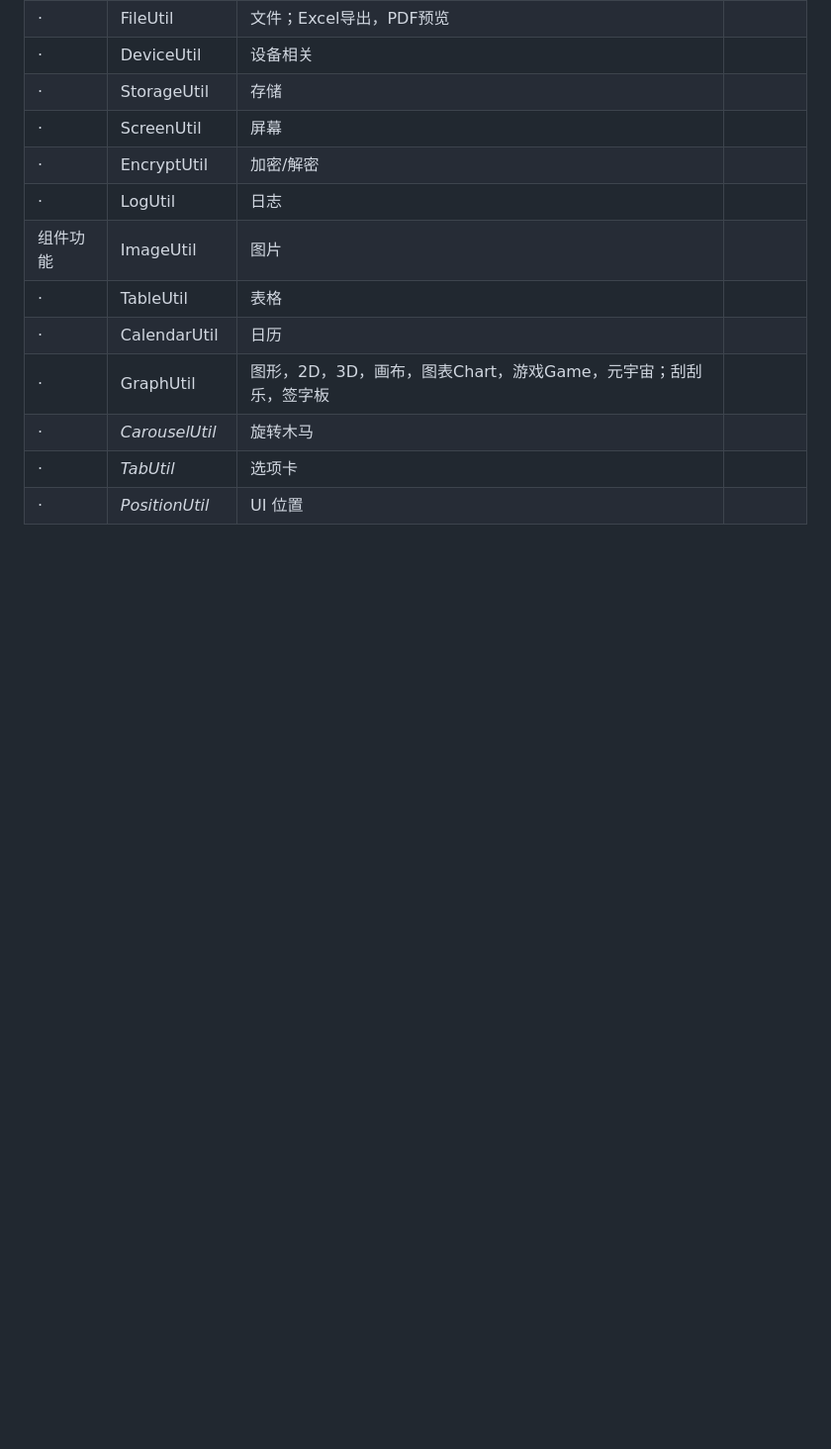
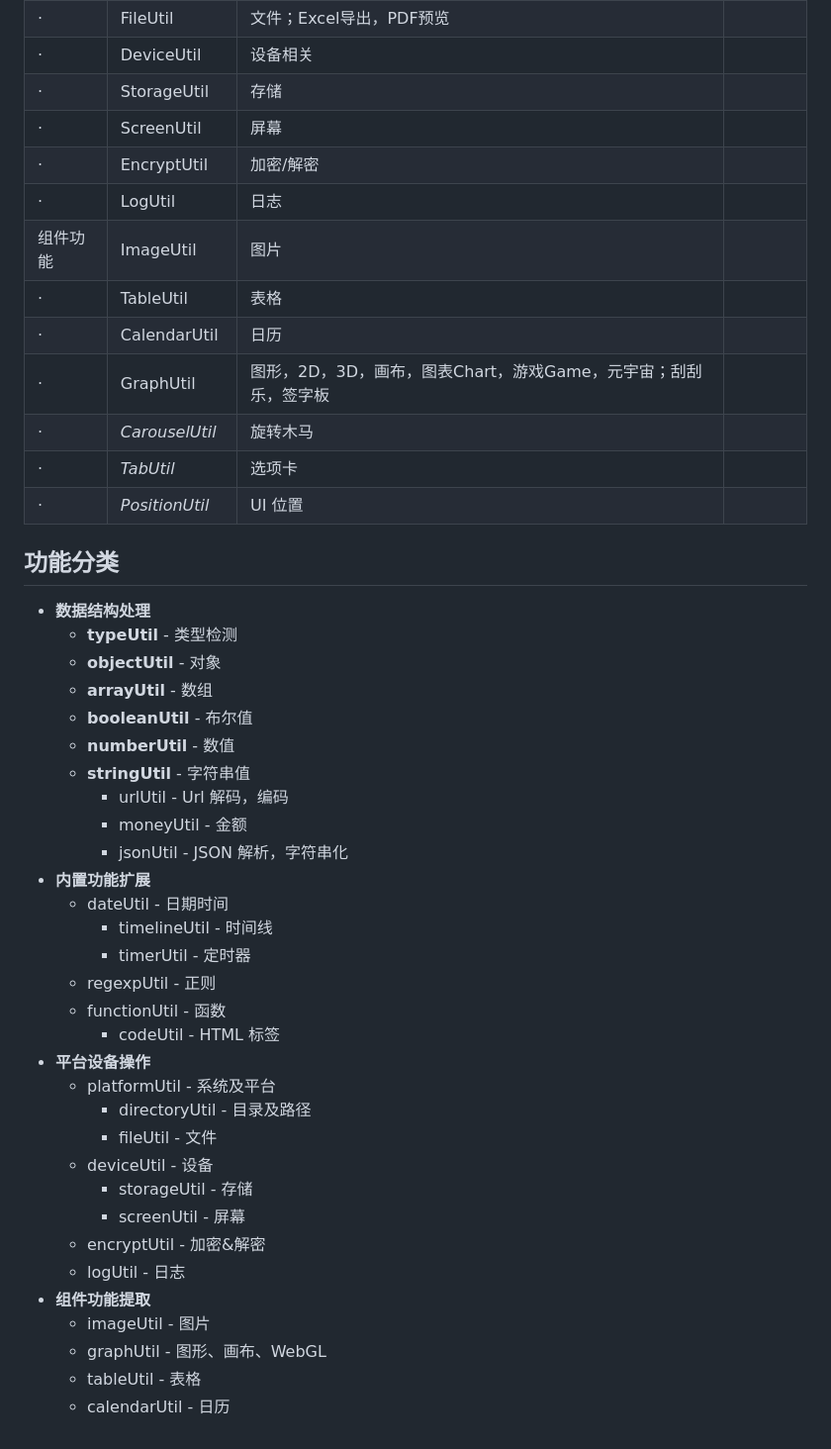
Before and after one commit to yincw/dora, a Markdown page: tutorials/说明.md, the part around the change. Shown: that part at 99% size. GitHub-like rendering; blank space fills up the shorter version.

```diff
--- a/tutorials/说明.md
+++ b/tutorials/说明.md
@@ -46,3 +46,38 @@ system | JS | 'system' | SystemJS 规范，SystemJS 模块，System.register
 · | _CarouselUtil_ | 旋转木马
 · | _TabUtil_ | 选项卡
 · | _PositionUtil_ | UI 位置
+
+
+## 功能分类
+
+- **数据结构处理**
+  - **typeUtil** - 类型检测
+  - **objectUtil** - 对象
+  - **arrayUtil** - 数组
+  - **booleanUtil** - 布尔值
+  - **numberUtil** - 数值
+  - **stringUtil** - 字符串值
+    - urlUtil  - Url 解码，编码
+    - moneyUtil  - 金额
+    - jsonUtil  - JSON 解析，字符串化
+- **内置功能扩展**
+  - dateUtil - 日期时间
+    - timelineUtil - 时间线
+    - timerUtil - 定时器
+  - regexpUtil - 正则
+  - functionUtil - 函数
+    - codeUtil - HTML 标签
+- **平台设备操作**
+  - platformUtil - 系统及平台
+    - directoryUtil - 目录及路径
+    - fileUtil - 文件
+  - deviceUtil - 设备
+    - storageUtil - 存储
+    - screenUtil - 屏幕
+  - encryptUtil - 加密&解密
+  - logUtil - 日志
+- **组件功能提取**
+  - imageUtil - 图片
+  - graphUtil - 图形、画布、WebGL
+  - tableUtil - 表格
+  - calendarUtil - 日历
```
Also changed, not shown: README.md (+49 -67 lines), example/images/doraUtil.png (added), 2 other files.
